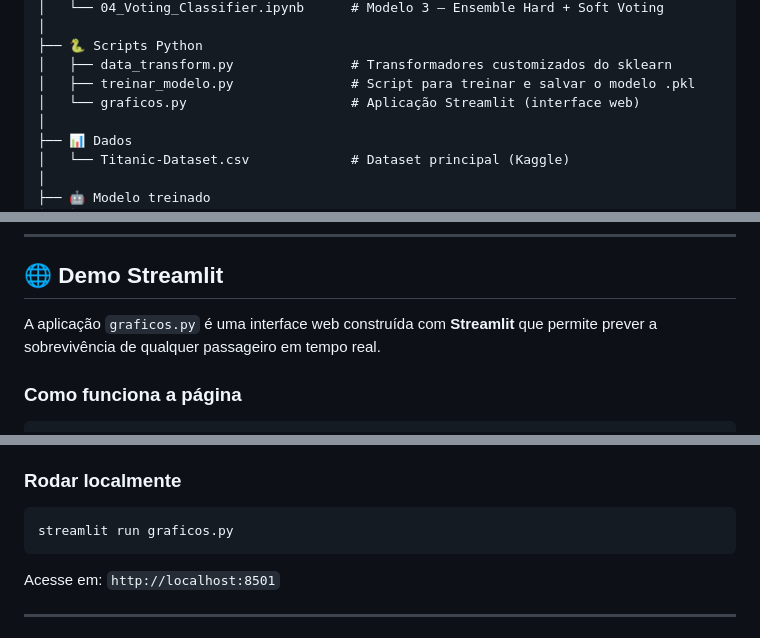
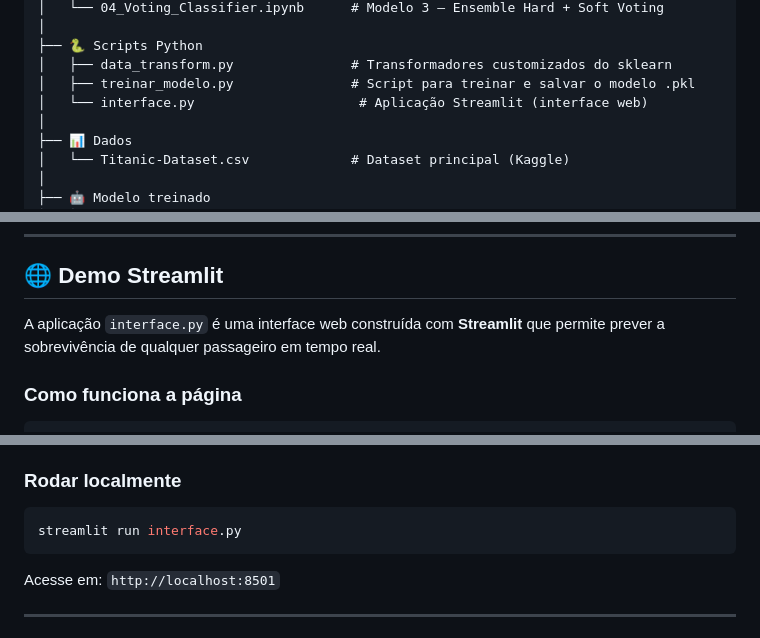
Before and after one commit to Caetanodassis/titanic_ML, a Markdown page: README.md, 3 parts joined by grey strips. GitHub-like rendering.

Commit message:
Update README to reflect file name change
Renamed 'graficos.py' to 'interface.py' in README and updated instructions.

````diff
--- a/README.md
+++ b/README.md
@@ -69,7 +69,7 @@ titanic_project/
 ├── 🐍 Scripts Python
 │   ├── data_transform.py               # Transformadores customizados do sklearn
 │   ├── treinar_modelo.py               # Script para treinar e salvar o modelo .pkl
-│   └── graficos.py                     # Aplicação Streamlit (interface web)
+│   └── interface.py                     # Aplicação Streamlit (interface web)
 │
 ├── 📊 Dados
 │   └── Titanic-Dataset.csv             # Dataset principal (Kaggle)
@@ -243,7 +243,7 @@ Combina os três melhores modelos: **Logistic Regression + Random Forest + KNN**
 
 ## 🌐 Demo Streamlit
 
-A aplicação `graficos.py` é uma interface web construída com **Streamlit** que permite prever a sobrevivência de qualquer passageiro em tempo real.
+A aplicação `interface.py` é uma interface web construída com **Streamlit** que permite prever a sobrevivência de qualquer passageiro em tempo real.
 
 ### Como funciona a página
 
@@ -279,7 +279,7 @@ A aplicação `graficos.py` é uma interface web construída com **Streamlit** q
 ### Rodar localmente
 
 ```bash
-streamlit run graficos.py
+streamlit run interface.py
 ```
 
 Acesse em: `http://localhost:8501`
````
Also changed, not shown: other parts of README.md (+1 -1 lines).
